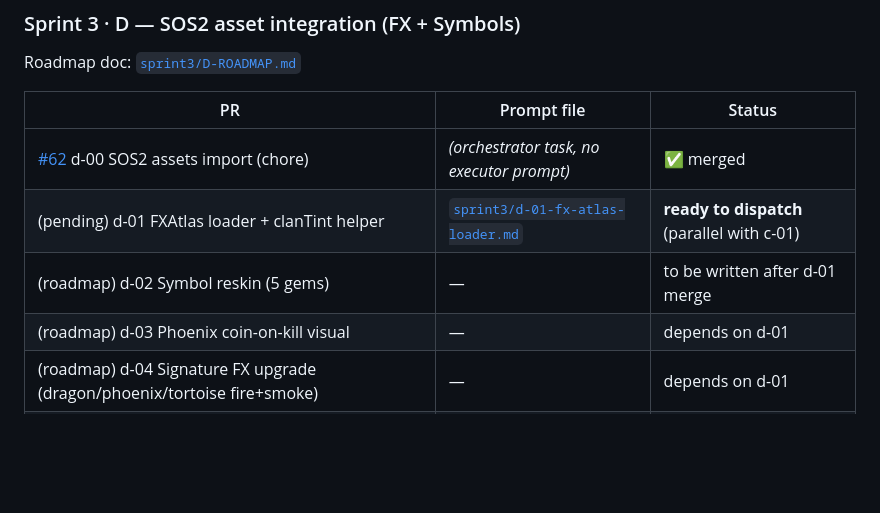
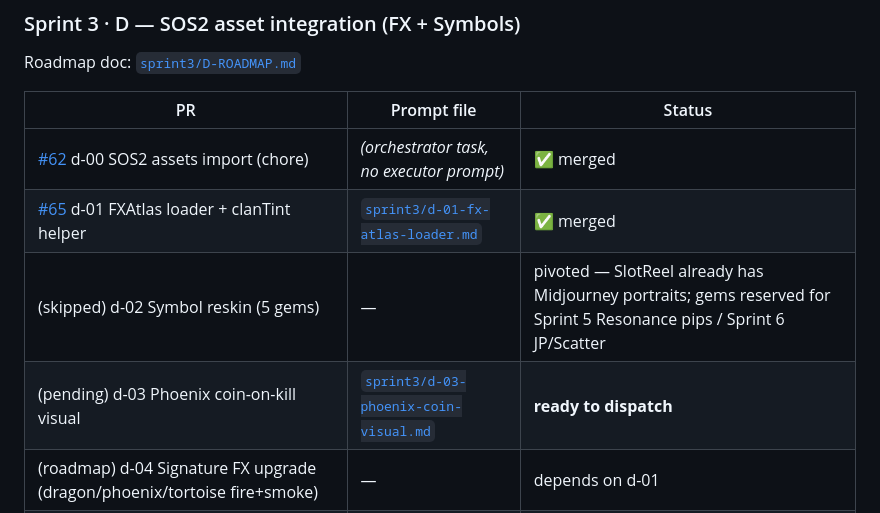
Before and after one commit to igs-maxwu/cmj2-dual-slots-pixi, a Markdown page: prompts/README.md, the part around the change. GitHub-like rendering; blank space fills up the shorter version.

```diff
--- a/prompts/README.md
+++ b/prompts/README.md
@@ -67,9 +67,9 @@ Roadmap doc: [`sprint3/D-ROADMAP.md`](sprint3/D-ROADMAP.md)
 | PR | Prompt file | Status |
 |---|---|---|
 | [#62](https://github.com/igs-maxwu/cmj2-dual-slots-pixi/pull/62) d-00 SOS2 assets import (chore) | *(orchestrator task, no executor prompt)* | ✅ merged |
-| (pending) d-01 FXAtlas loader + clanTint helper | [`sprint3/d-01-fx-atlas-loader.md`](sprint3/d-01-fx-atlas-loader.md) | **ready to dispatch** (parallel with c-01) |
-| (roadmap) d-02 Symbol reskin (5 gems) | — | to be written after d-01 merge |
-| (roadmap) d-03 Phoenix coin-on-kill visual | — | depends on d-01 |
+| [#65](https://github.com/igs-maxwu/cmj2-dual-slots-pixi/pull/65) d-01 FXAtlas loader + clanTint helper | [`sprint3/d-01-fx-atlas-loader.md`](sprint3/d-01-fx-atlas-loader.md) | ✅ merged |
+| (skipped) d-02 Symbol reskin (5 gems) | — | pivoted — SlotReel already has Midjourney portraits; gems reserved for Sprint 5 Resonance pips / Sprint 6 JP/Scatter |
+| (pending) d-03 Phoenix coin-on-kill visual | [`sprint3/d-03-phoenix-coin-visual.md`](sprint3/d-03-phoenix-coin-visual.md) | **ready to dispatch** |
 | (roadmap) d-04 Signature FX upgrade (dragon/phoenix/tortoise fire+smoke) | — | depends on d-01 |
 | (roadmap) d-05 Near-win gold-dust teaser | — | depends on d-01 |
 | (roadmap) d-06 Way highlight win-frame | — | depends on d-01 |
```
Also changed, not shown: prompts/sprint3/d-03-phoenix-coin-visual.md (added, +189 -0 lines).
